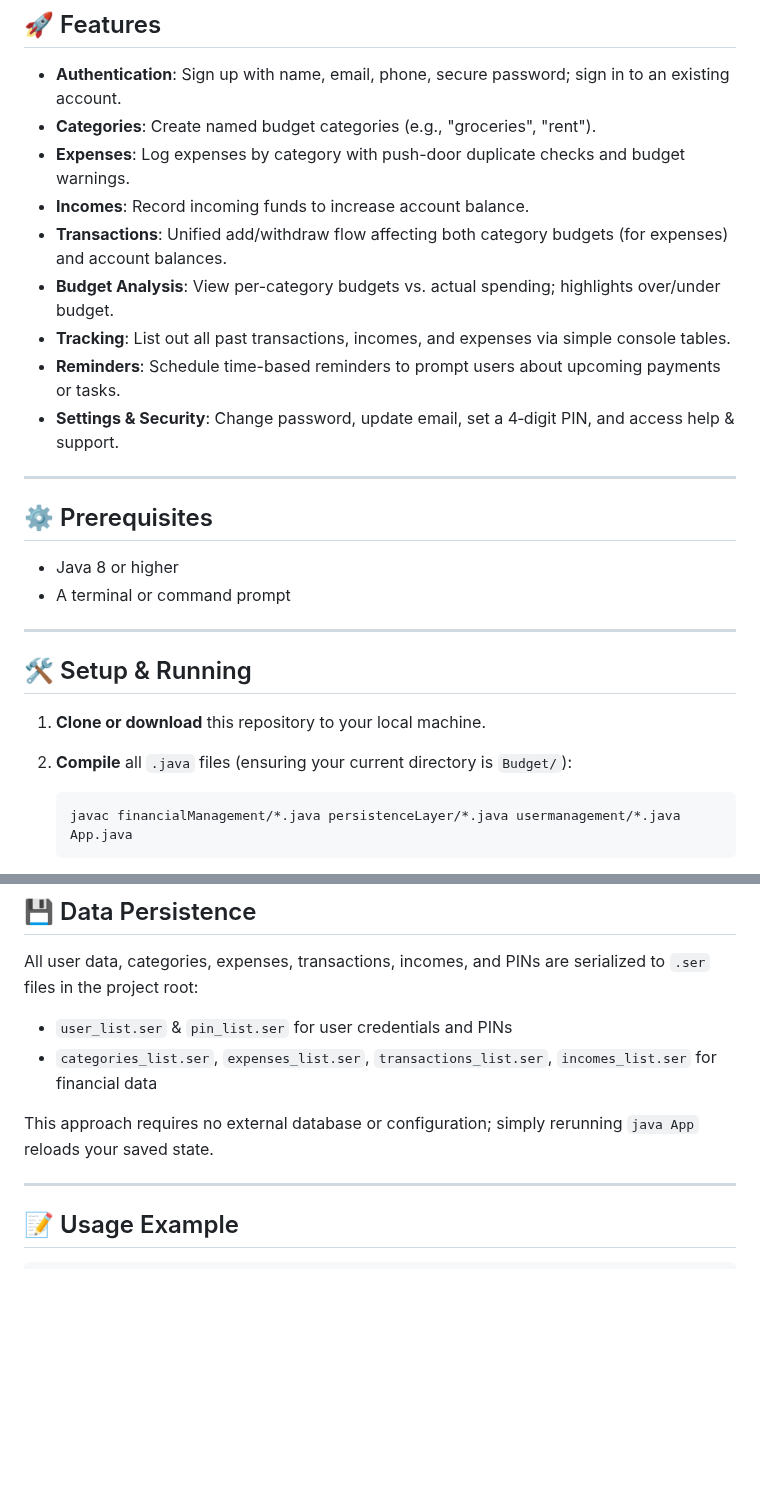
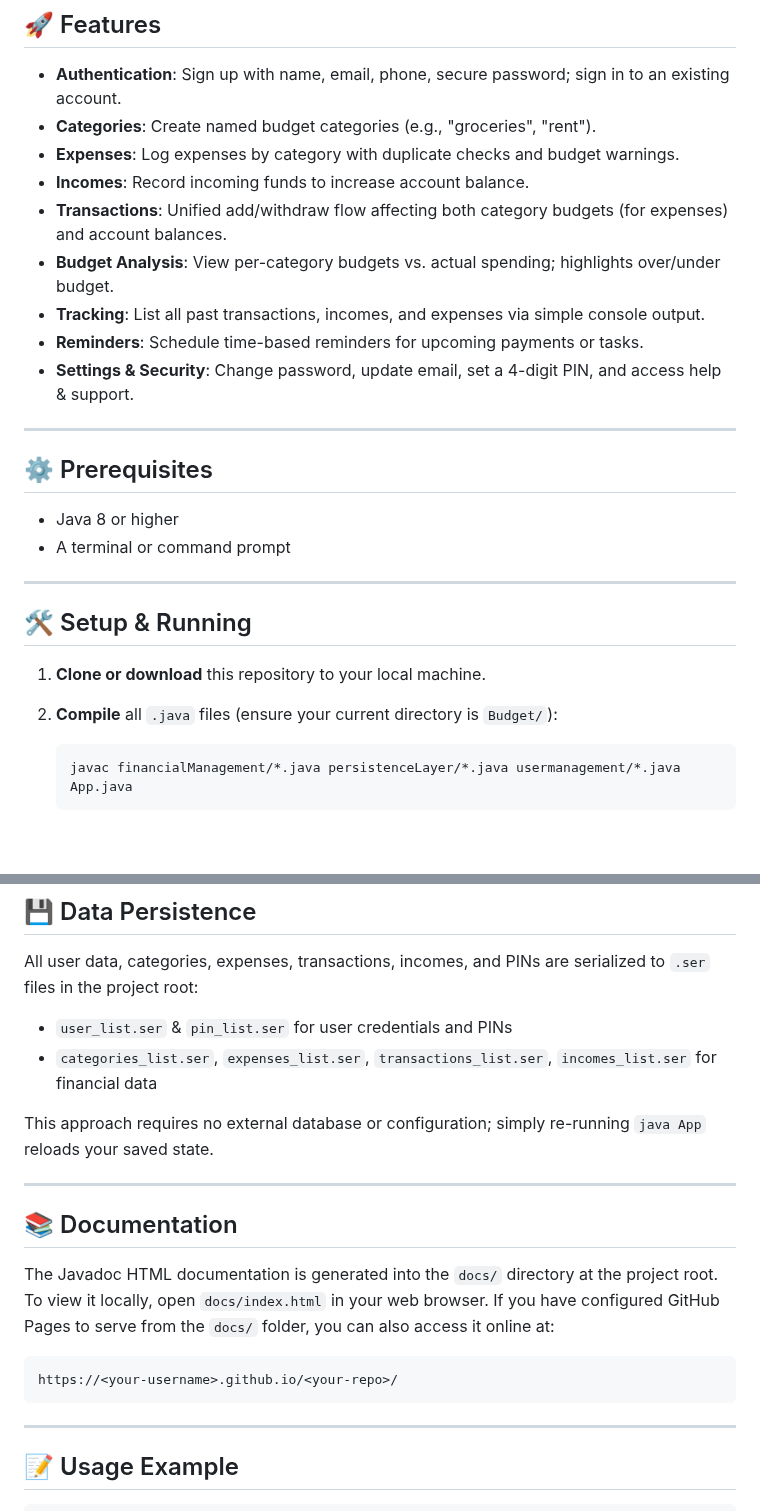
Before and after one commit to LojinHany/budgeting-app-implementation, a Markdown page: README.md, 2 parts joined by grey strips. GitHub-like rendering; blank space fills up the shorter version.

````diff
--- a/README.md
+++ b/README.md
@@ -37,13 +38,13 @@ Budget/                       # Project root
 
 * **Authentication**: Sign up with name, email, phone, secure password; sign in to an existing account.
 * **Categories**: Create named budget categories (e.g., "groceries", "rent").
-* **Expenses**: Log expenses by category with push-door duplicate checks and budget warnings.
+* **Expenses**: Log expenses by category with duplicate checks and budget warnings.
 * **Incomes**: Record incoming funds to increase account balance.
 * **Transactions**: Unified add/withdraw flow affecting both category budgets (for expenses) and account balances.
 * **Budget Analysis**: View per-category budgets vs. actual spending; highlights over/under budget.
-* **Tracking**: List out all past transactions, incomes, and expenses via simple console tables.
-* **Reminders**: Schedule time-based reminders to prompt users about upcoming payments or tasks.
-* **Settings & Security**: Change password, update email, set a 4‑digit PIN, and access help & support.
+* **Tracking**: List all past transactions, incomes, and expenses via simple console output.
+* **Reminders**: Schedule time-based reminders for upcoming payments or tasks.
+* **Settings & Security**: Change password, update email, set a 4-digit PIN, and access help & support.
 
 ---
 
@@ -57,7 +58,7 @@ Budget/                       # Project root
 ## 🛠️ Setup & Running
 
 1. **Clone or download** this repository to your local machine.
-2. **Compile** all `.java` files (ensuring your current directory is `Budget/`):
+2. **Compile** all `.java` files (ensure your current directory is `Budget/`):
 
    ```bash
    javac financialManagement/*.java persistenceLayer/*.java usermanagement/*.java App.java
@@ -78,7 +79,17 @@ All user data, categories, expenses, transactions, incomes, and PINs are seriali
 * `user_list.ser` & `pin_list.ser` for user credentials and PINs
 * `categories_list.ser`, `expenses_list.ser`, `transactions_list.ser`, `incomes_list.ser` for financial data
 
-This approach requires no external database or configuration; simply rerunning `java App` reloads your saved state.
+This approach requires no external database or configuration; simply re-running `java App` reloads your saved state.
+
+---
+
+## 📚 Documentation
+
+The Javadoc HTML documentation is generated into the `docs/` directory at the project root. To view it locally, open `docs/index.html` in your web browser. If you have configured GitHub Pages to serve from the `docs/` folder, you can also access it online at:
+
+```
+https://<your-username>.github.io/<your-repo>/
+```
 
 ---
 
````
Also changed, not shown: other parts of README.md (+2 -1 lines).
